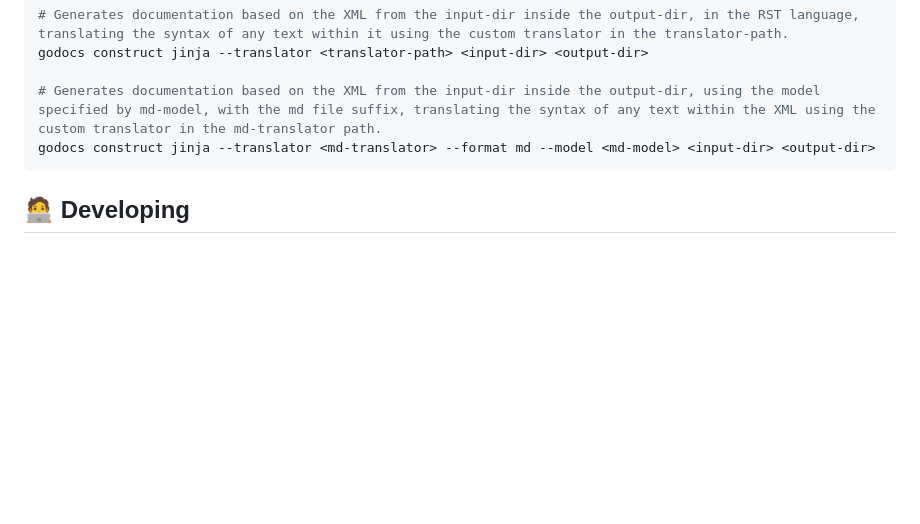
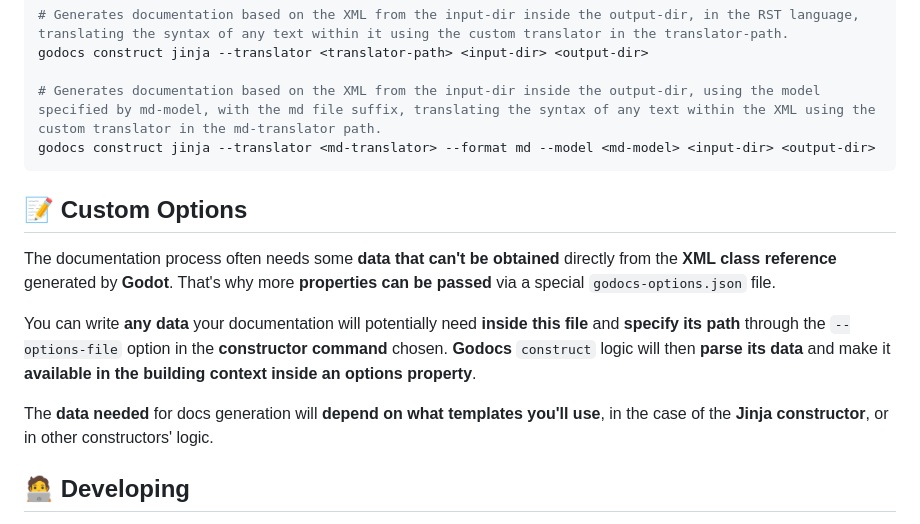
Before and after one commit to godocs-godot/godocs, a Markdown page: README.md, the part around the change. Rendered like a GitHub page; blank space fills up the shorter version.

Commit message:
:books: docs: described options file in readme

````diff
--- a/README.md
+++ b/README.md
@@ -83,6 +83,14 @@ godocs construct jinja --translator <translator-path> <input-dir> <output-dir>
 godocs construct jinja --translator <md-translator> --format md --model <md-model> <input-dir> <output-dir>
 ```
 
+## 📝 Custom Options
+
+The documentation process often needs some **data that can't be obtained** directly from the **XML class reference** generated by **Godot**. That's why more **properties can be passed** via a special `godocs-options.json` file.
+
+You can write **any data** your documentation will potentially need **inside this file** and **specify its path** through the `--options-file` option in the **constructor command** chosen. **Godocs** `construct` logic will then **parse its data** and make it **available in the building context inside an options property**.
+
+The **data needed** for docs generation will **depend on what templates you'll use**, in the case of the **Jinja constructor**, or in other constructors' logic.
+
 ## 🧑‍💻 Developing
 
 For **development isolation**, it is recommended to be inside a **virtual environment**, which can be accomplished by following the **steps** described at the end of the [Installation section](#-installation), quickly recaping:
````
